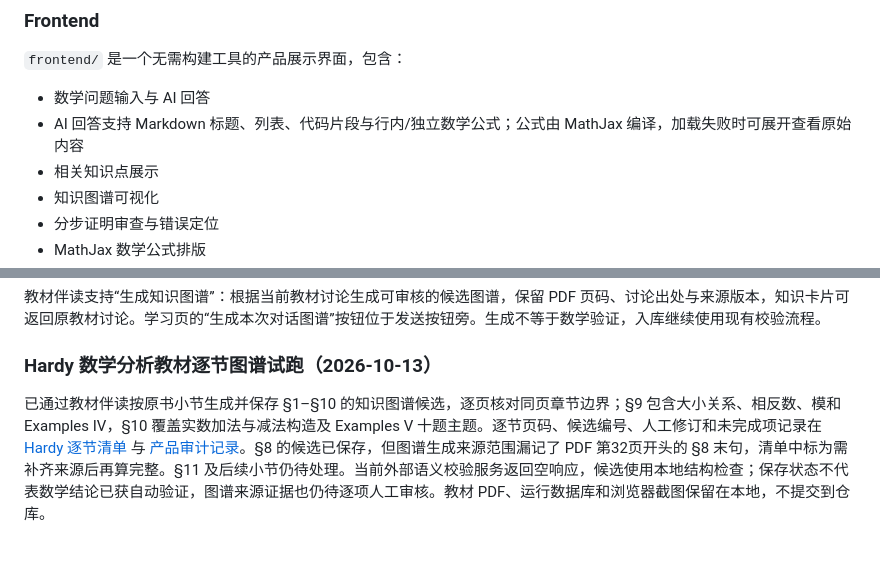
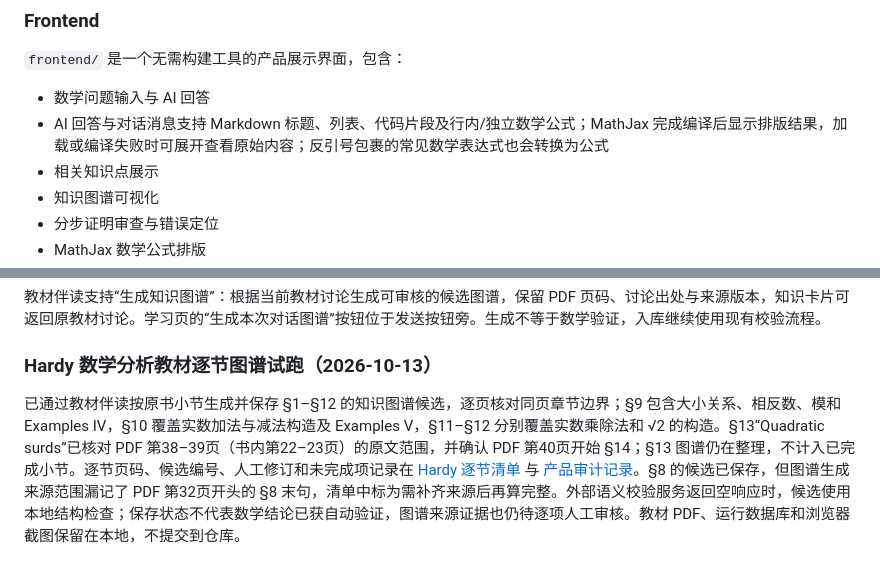
Before and after one commit to jrhhhh/Math-Knowledge-Agent, a Markdown page: README.md, 2 parts joined by grey strips. Drawn GitHub-style.

Commit message:
docs: update README math rendering and Hardy progress

```diff
--- a/README.md
+++ b/README.md
@@ -165,7 +165,7 @@ CI 还会使用无头 Chromium 检查公式测试页的 MathJax 实际渲染结
 `frontend/` 是一个无需构建工具的产品展示界面，包含：
 
 - 数学问题输入与 AI 回答
-- AI 回答支持 Markdown 标题、列表、代码片段与行内/独立数学公式；公式由 MathJax 编译，加载失败时可展开查看原始内容
+- AI 回答与对话消息支持 Markdown 标题、列表、代码片段及行内/独立数学公式；MathJax 完成编译后显示排版结果，加载或编译失败时可展开查看原始内容；反引号包裹的常见数学表达式也会转换为公式
 - 相关知识点展示
 - 知识图谱可视化
 - 分步证明审查与错误定位
@@ -398,4 +398,4 @@ jrhhhh
 
 ### Hardy 数学分析教材逐节图谱试跑（2026-10-13）
 
-已通过教材伴读按原书小节生成并保存 §1–§10 的知识图谱候选，逐页核对同页章节边界；§9 包含大小关系、相反数、模和 Examples IV，§10 覆盖实数加法与减法构造及 Examples V 十题主题。逐节页码、候选编号、人工修订和未完成项记录在 [Hardy 逐节清单](docs/hardy-section-inventory.json) 与 [产品审计记录](docs/hardy-product-audit.md)。§8 的候选已保存，但图谱生成来源范围漏记了 PDF 第32页开头的 §8 末句，清单中标为需补齐来源后再算完整。§11 及后续小节仍待处理。当前外部语义校验服务返回空响应，候选使用本地结构检查；保存状态不代表数学结论已获自动验证，图谱来源证据也仍待逐项人工审核。教材 PDF、运行数据库和浏览器截图保留在本地，不提交到仓库。
+已通过教材伴读按原书小节生成并保存 §1–§12 的知识图谱候选，逐页核对同页章节边界；§9 包含大小关系、相反数、模和 Examples IV，§10 覆盖实数加法与减法构造及 Examples V，§11–§12 分别覆盖实数乘除法和 √2 的构造。§13“Quadratic surds”已核对 PDF 第38–39页（书内第22–23页）的原文范围，并确认 PDF 第40页开始 §14；§13 图谱仍在整理，不计入已完成小节。逐节页码、候选编号、人工修订和未完成项记录在 [Hardy 逐节清单](docs/hardy-section-inventory.json) 与 [产品审计记录](docs/hardy-product-audit.md)。§8 的候选已保存，但图谱生成来源范围漏记了 PDF 第32页开头的 §8 末句，清单中标为需补齐来源后再算完整。外部语义校验服务返回空响应时，候选使用本地结构检查；保存状态不代表数学结论已获自动验证，图谱来源证据也仍待逐项人工审核。教材 PDF、运行数据库和浏览器截图保留在本地，不提交到仓库。
```
